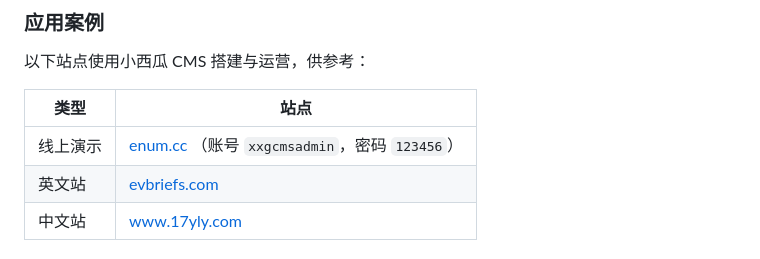
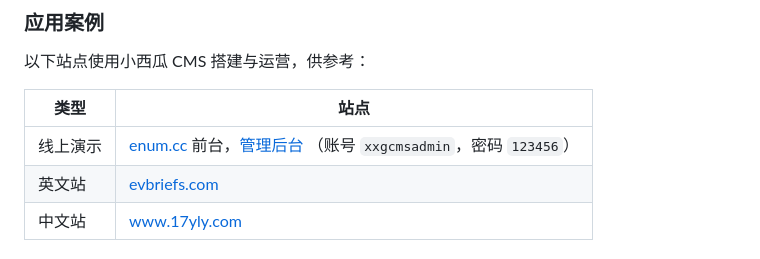
Before and after one commit to zsfai/xxgcms, a Markdown page: README.md, the part around the change. GitHub-like rendering.

Commit message:
docs:补充演示站后台访问地址

```diff
--- a/README.md
+++ b/README.md
@@ -16,7 +16,7 @@
 
 | 类型 | 站点 |
 |------|------|
-| 线上演示 | [enum.cc](https://enum.cc/) （账号 `xxgcmsadmin`，密码 `123456`） |
+| 线上演示 | [enum.cc](https://enum.cc/) 前台，[管理后台](https://enum.cc/back-x/) （账号 `xxgcmsadmin`，密码 `123456`） |
 | 英文站 | [evbriefs.com](https://evbriefs.com/) |
 | 中文站 | [www.17yly.com](https://www.17yly.com/) |
 
```
